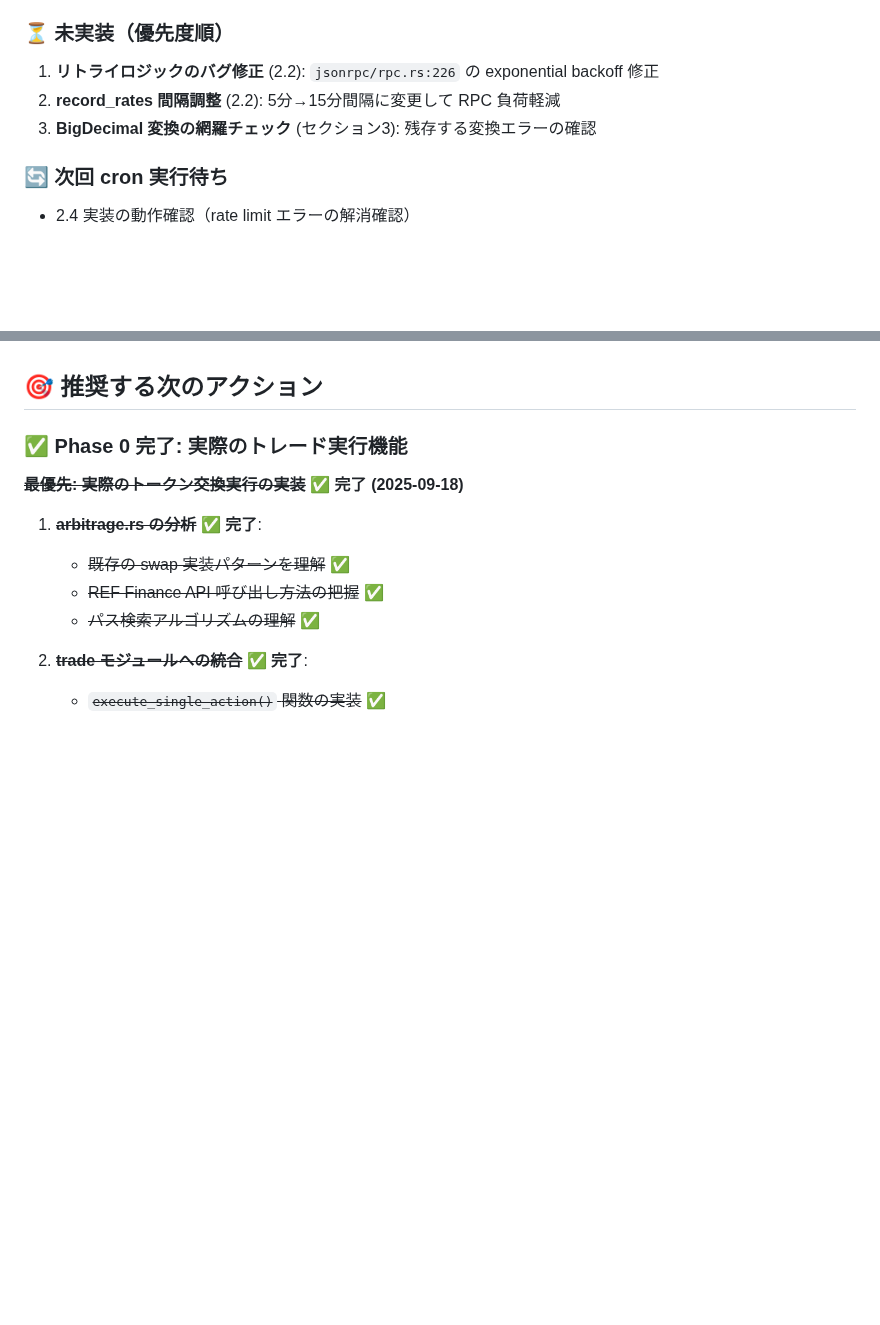
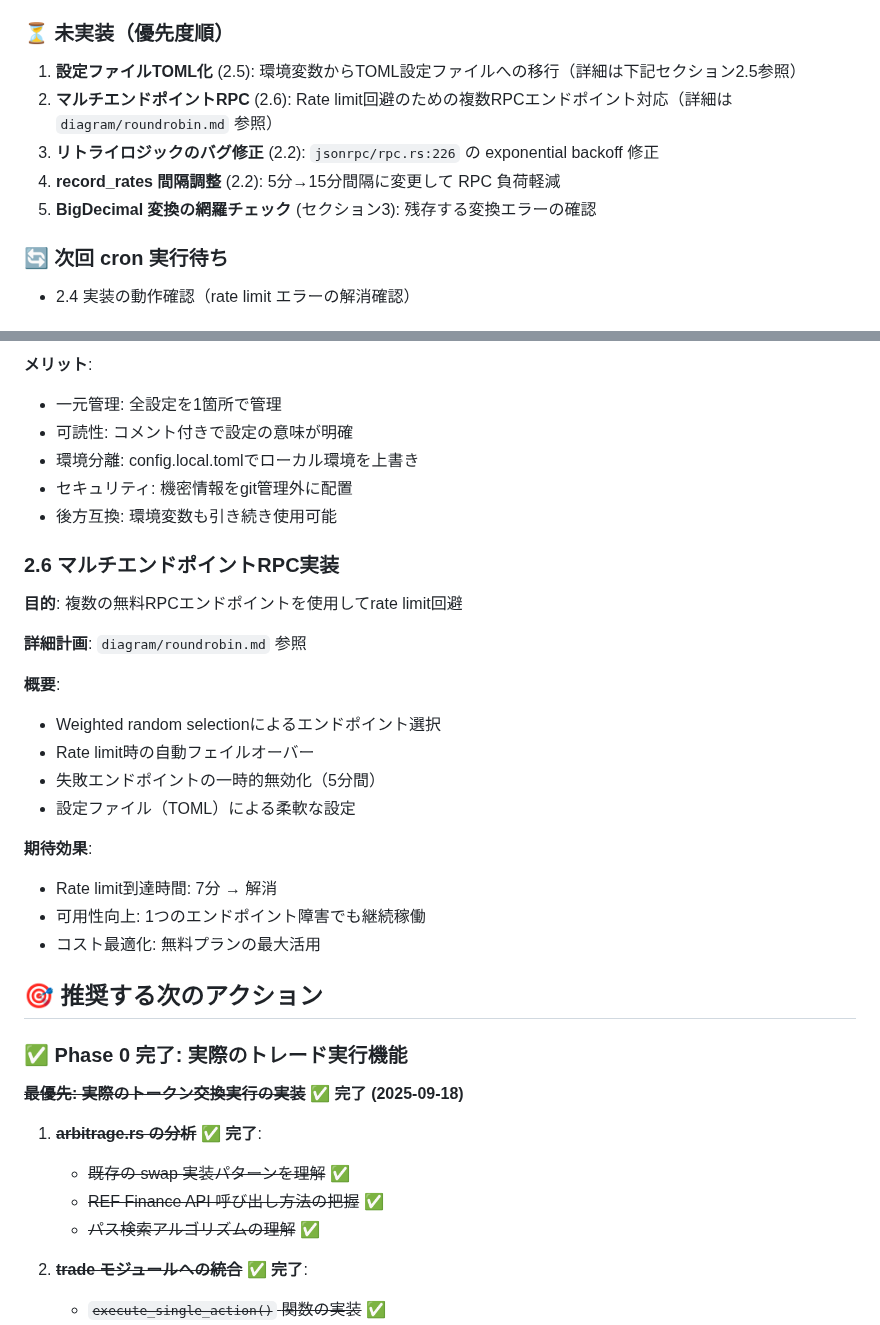
Before and after one commit to fathens/zaciraci, a Markdown page: diagram/trade/plan.md, 2 parts joined by grey strips. Rendered like a GitHub page; blank space fills up the shorter version.

```diff
--- a/diagram/trade/plan.md
+++ b/diagram/trade/plan.md
@@ -11,9 +11,11 @@ cli_tokens で Chronos API を使う実績のあるコードが common にある
 - **Storage Deposit 一括セットアップ** (2.4): RPC 呼び出しを 90% 削減
 
 ### ⏳ 未実装（優先度順）
-1. **リトライロジックのバグ修正** (2.2): `jsonrpc/rpc.rs:226` の exponential backoff 修正
-2. **record_rates 間隔調整** (2.2): 5分→15分間隔に変更して RPC 負荷軽減
-3. **BigDecimal 変換の網羅チェック** (セクション3): 残存する変換エラーの確認
+1. **設定ファイルTOML化** (2.5): 環境変数からTOML設定ファイルへの移行（詳細は下記セクション2.5参照）
+2. **マルチエンドポイントRPC** (2.6): Rate limit回避のための複数RPCエンドポイント対応（詳細は `diagram/roundrobin.md` 参照）
+3. **リトライロジックのバグ修正** (2.2): `jsonrpc/rpc.rs:226` の exponential backoff 修正
+4. **record_rates 間隔調整** (2.2): 5分→15分間隔に変更して RPC 負荷軽減
+5. **BigDecimal 変換の網羅チェック** (セクション3): 残存する変換エラーの確認
 
 ### 🔄 次回 cron 実行待ち
 - 2.4 実装の動作確認（rate limit エラーの解消確認）
@@ -382,3 +450,26 @@ Phase 1 の決定アルゴリズムを使用 - **実装済み**
+**メリット**:
+- 一元管理: 全設定を1箇所で管理
+- 可読性: コメント付きで設定の意味が明確
+- 環境分離: config.local.tomlでローカル環境を上書き
+- セキュリティ: 機密情報をgit管理外に配置
+- 後方互換: 環境変数も引き続き使用可能
+
+### 2.6 マルチエンドポイントRPC実装
+
+**目的**: 複数の無料RPCエンドポイントを使用してrate limit回避
+
+**詳細計画**: `diagram/roundrobin.md` 参照
+
+**概要**:
+- Weighted random selectionによるエンドポイント選択
+- Rate limit時の自動フェイルオーバー
+- 失敗エンドポイントの一時的無効化（5分間）
+- 設定ファイル（TOML）による柔軟な設定
+
+**期待効果**:
+- Rate limit到達時間: 7分 → 解消
+- 可用性向上: 1つのエンドポイント障害でも継続稼働
+- コスト最適化: 無料プランの最大活用
 
 ## 🎯 推奨する次のアクション
 
```
Also changed, not shown: other parts of diagram/trade/plan.md (+66 -0 lines), diagram/roundrobin.md (+2 -14 lines).
